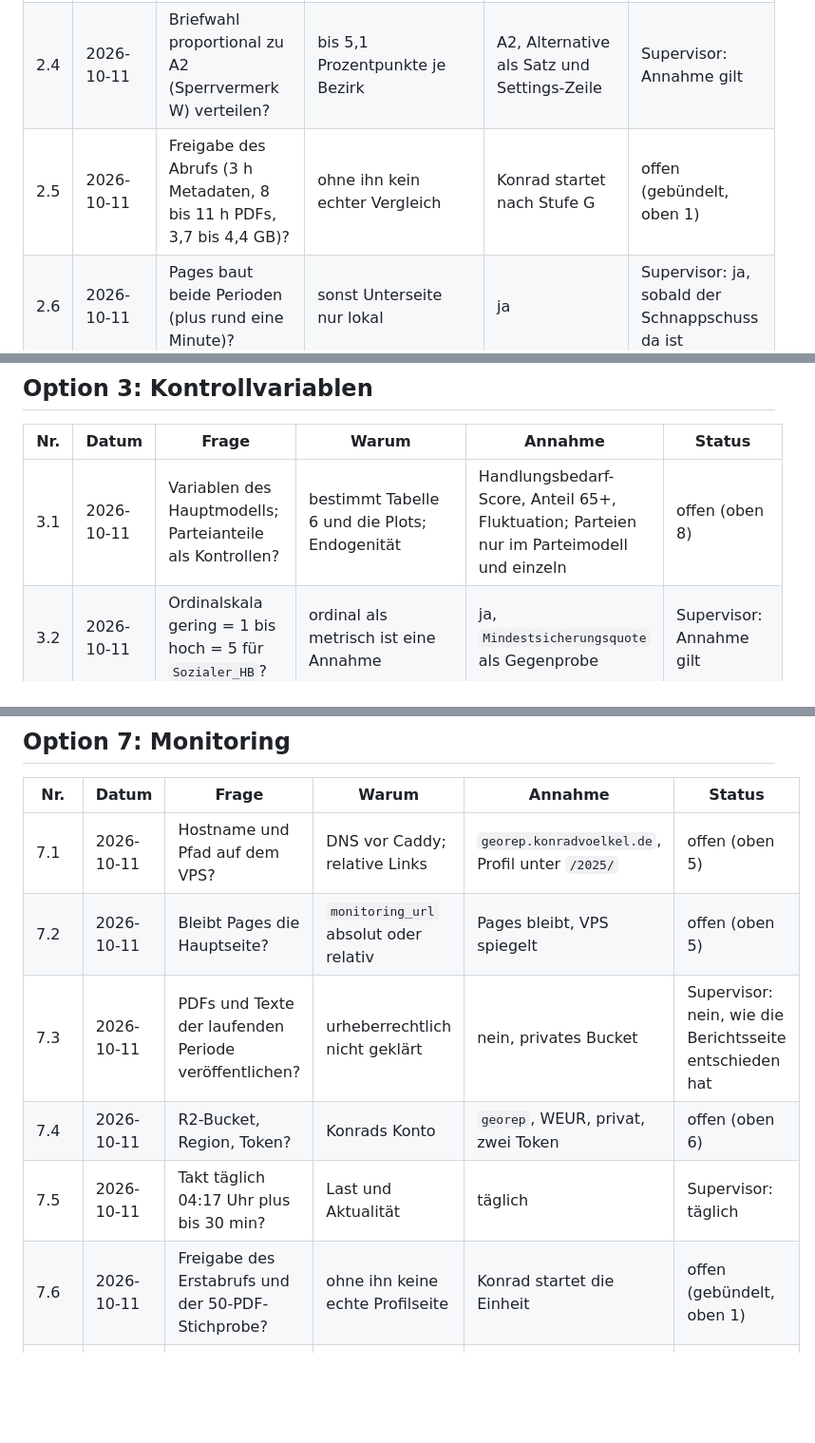
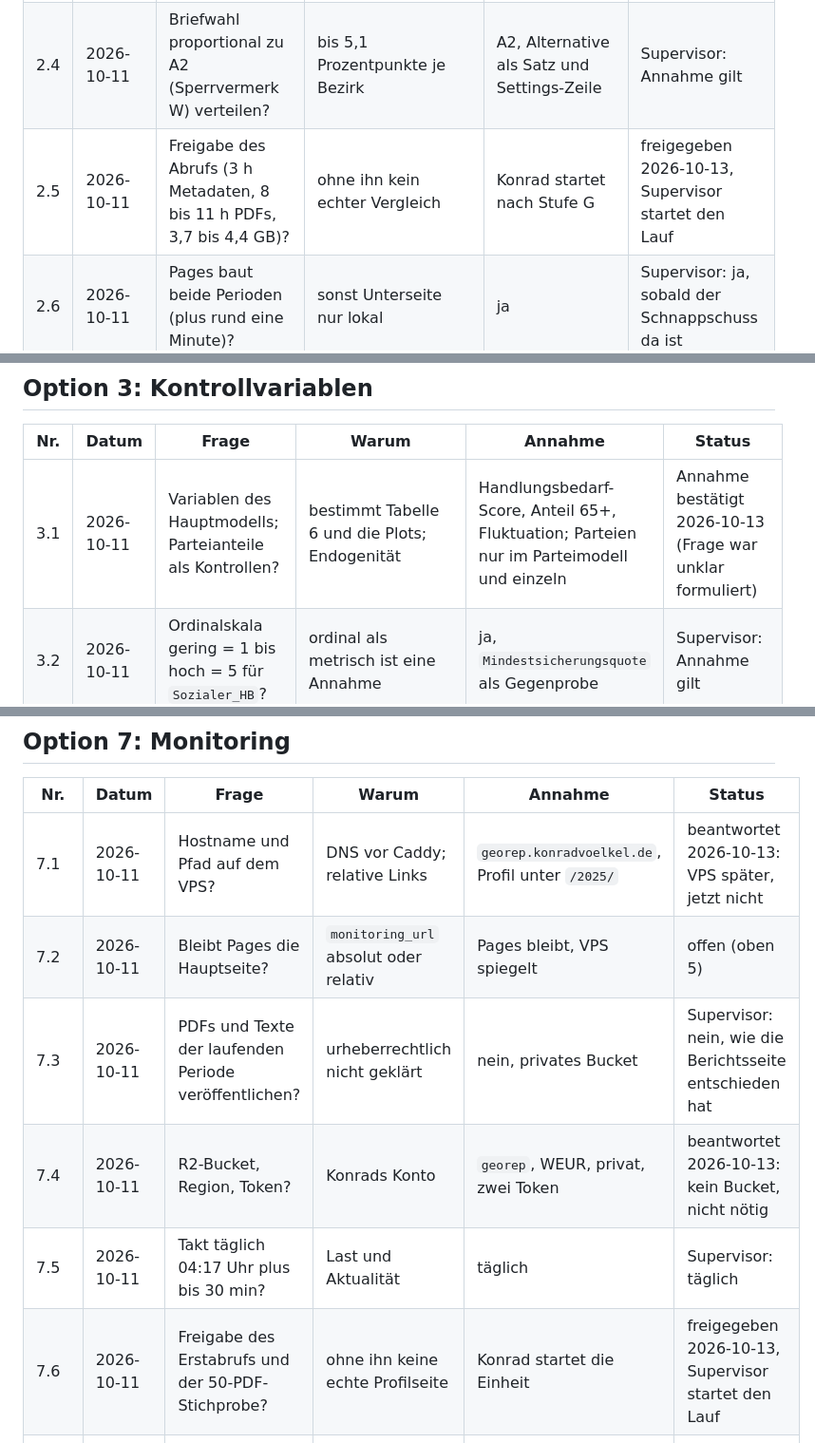
Before and after one commit to konradvoelkel/geographic-representation-dus, a Markdown page: docs/plans/fragen.md, 3 parts joined by grey strips. Shown at 95% size. Drawn GitHub-style; blank space fills up the shorter version.

```diff
--- a/docs/plans/fragen.md
+++ b/docs/plans/fragen.md
@@ -73,7 +82,7 @@ Nummern verweisen auf die Tabellen unten.
 | 2.2 | 2026-10-11 | Dasselbe Wörterbuch (Stand November 2025) für beide Perioden? | Alternative macht Trefferquoten nicht additiv | ja | Supervisor: ja, wie der Meta-Plan vorschlägt |
 | 2.3 | 2026-10-11 | Zeitgrenzen 2014-05-25 bis 2020-09-12, Wahltag 13.09.2020? | wenige Dokumente am Rand | ja | Supervisor: ja |
 | 2.4 | 2026-10-11 | Briefwahl proportional zu A2 (Sperrvermerk W) verteilen? | bis 5,1 Prozentpunkte je Bezirk | A2, Alternative als Satz und Settings-Zeile | Supervisor: Annahme gilt |
-| 2.5 | 2026-10-11 | Freigabe des Abrufs (3 h Metadaten, 8 bis 11 h PDFs, 3,7 bis 4,4 GB)? | ohne ihn kein echter Vergleich | Konrad startet nach Stufe G | offen (gebündelt, oben 1) |
+| 2.5 | 2026-10-11 | Freigabe des Abrufs (3 h Metadaten, 8 bis 11 h PDFs, 3,7 bis 4,4 GB)? | ohne ihn kein echter Vergleich | Konrad startet nach Stufe G | freigegeben 2026-10-13, Supervisor startet den Lauf |
 | 2.6 | 2026-10-11 | Pages baut beide Perioden (plus rund eine Minute)? | sonst Unterseite nur lokal | ja | Supervisor: ja, sobald der Schnappschuss da ist |
 | 2.7 | 2026-10-11 | Weitere Parteispalten 2020 (`D7` bis `D16`) in die Wählertabelle? | Schemaunterschied zwischen Perioden | nein | Supervisor: nein |
 | 2.8 | 2026-10-11 | Vergleich als Abschnitt der Hauptseite oder eigene Unterseite? | 45 KB Zuwachs | Abschnitt | Supervisor: Abschnitt `36-perioden`, Budget hält |
@@ -82,7 +91,7 @@ Nummern verweisen auf die Tabellen unten.
 
 | Nr. | Datum | Frage | Warum | Annahme | Status |
 |---|---|---|---|---|---|
-| 3.1 | 2026-10-11 | Variablen des Hauptmodells; Parteianteile als Kontrollen? | bestimmt Tabelle 6 und die Plots; Endogenität | Handlungsbedarf-Score, Anteil 65+, Fluktuation; Parteien nur im Parteimodell und einzeln | offen (oben 8) |
+| 3.1 | 2026-10-11 | Variablen des Hauptmodells; Parteianteile als Kontrollen? | bestimmt Tabelle 6 und die Plots; Endogenität | Handlungsbedarf-Score, Anteil 65+, Fluktuation; Parteien nur im Parteimodell und einzeln | Annahme bestätigt 2026-10-13 (Frage war unklar formuliert) |
 | 3.2 | 2026-10-11 | Ordinalskala gering = 1 bis hoch = 5 für `Sozialer_HB`? | ordinal als metrisch ist eine Annahme | ja, `Mindestsicherungsquote` als Gegenprobe | Supervisor: Annahme gilt |
 | 3.3 | 2026-10-11 | 2,3 MB Fremddaten unter `context/` ins Repo? | Reproduzierbarkeit ohne Netz | ja, mit README und SHA-256 | offen (gebündelt, oben 2) |
 | 3.4 | 2026-10-11 | Datenstand 31.12.2021 für eine Wahl 2025 akzeptabel? | Deutung der Koeffizienten | ja, mit Hinweis | Supervisor: ja, mit Hinweis auf der Seite |
@@ -133,12 +142,12 @@ Nummern verweisen auf die Tabellen unten.
 
 | Nr. | Datum | Frage | Warum | Annahme | Status |
 |---|---|---|---|---|---|
-| 7.1 | 2026-10-11 | Hostname und Pfad auf dem VPS? | DNS vor Caddy; relative Links | `georep.konradvoelkel.de`, Profil unter `/2025/` | offen (oben 5) |
+| 7.1 | 2026-10-11 | Hostname und Pfad auf dem VPS? | DNS vor Caddy; relative Links | `georep.konradvoelkel.de`, Profil unter `/2025/` | beantwortet 2026-10-13: VPS später, jetzt nicht |
 | 7.2 | 2026-10-11 | Bleibt Pages die Hauptseite? | `monitoring_url` absolut oder relativ | Pages bleibt, VPS spiegelt | offen (oben 5) |
 | 7.3 | 2026-10-11 | PDFs und Texte der laufenden Periode veröffentlichen? | urheberrechtlich nicht geklärt | nein, privates Bucket | Supervisor: nein, wie die Berichtsseite entschieden hat |
-| 7.4 | 2026-10-11 | R2-Bucket, Region, Token? | Konrads Konto | `georep`, WEUR, privat, zwei Token | offen (oben 6) |
+| 7.4 | 2026-10-11 | R2-Bucket, Region, Token? | Konrads Konto | `georep`, WEUR, privat, zwei Token | beantwortet 2026-10-13: kein Bucket, nicht nötig |
 | 7.5 | 2026-10-11 | Takt täglich 04:17 Uhr plus bis 30 min? | Last und Aktualität | täglich | Supervisor: täglich |
-| 7.6 | 2026-10-11 | Freigabe des Erstabrufs und der 50-PDF-Stichprobe? | ohne ihn keine echte Profilseite | Konrad startet die Einheit | offen (gebündelt, oben 1) |
+| 7.6 | 2026-10-11 | Freigabe des Erstabrufs und der 50-PDF-Stichprobe? | ohne ihn keine echte Profilseite | Konrad startet die Einheit | freigegeben 2026-10-13, Supervisor startet den Lauf |
 | 7.7 | 2026-10-11 | Datenplattform: Zenodo plus Hugging Face vorbereiten, GovData nicht? | Datensatzkarte, Lizenz, `CITATION.cff` | beides vorbereiten, nichts hochladen | Supervisor: vorbereiten, nichts hochladen |
 | 7.8 | 2026-10-11 | Wörterbuch für die laufende Periode eingefroren? | Vergleichbarkeit | ja | Supervisor: ja (wie 2.2) |
 | 7.9 | 2026-10-11 | Monatsreihe 2020 bis 2025 auch auf der Hauptseite (rund 20 KB)? | Budget | ja | Supervisor: ja, Abschnitt `55-monate` |
```
Also changed, not shown: other parts of docs/plans/fragen.md (+15 -6 lines).
